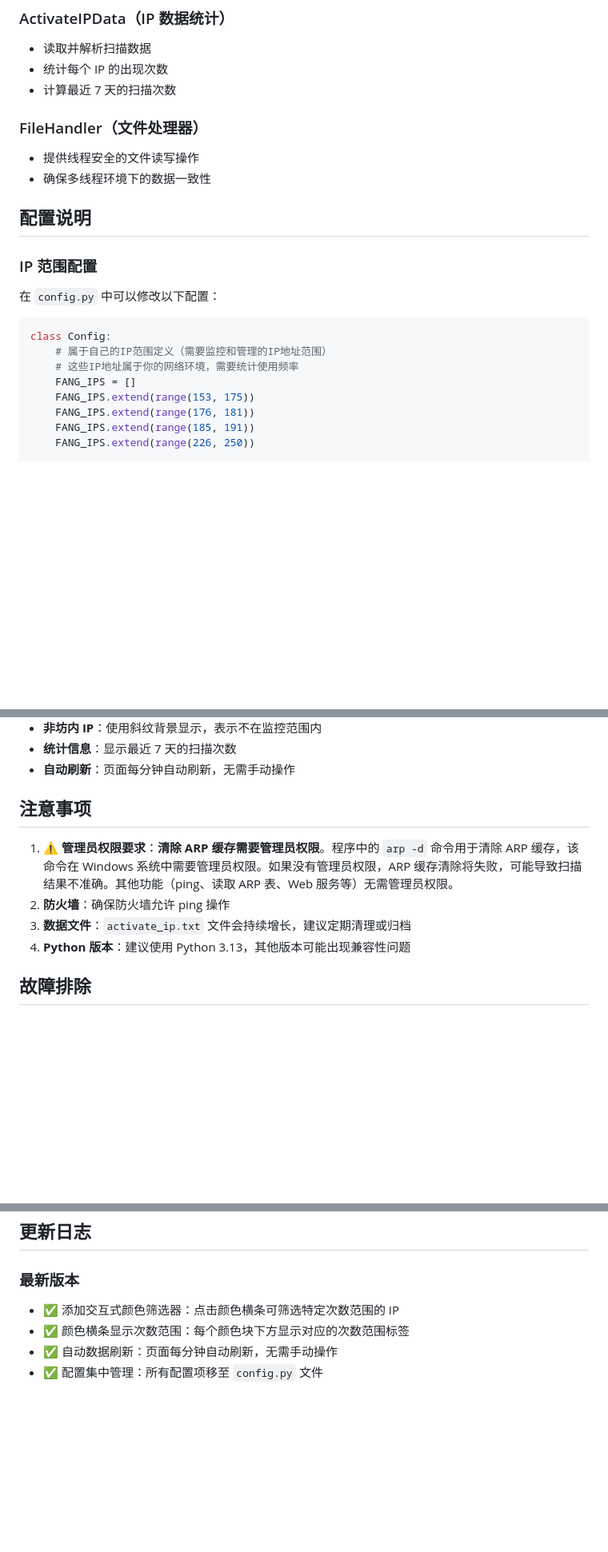
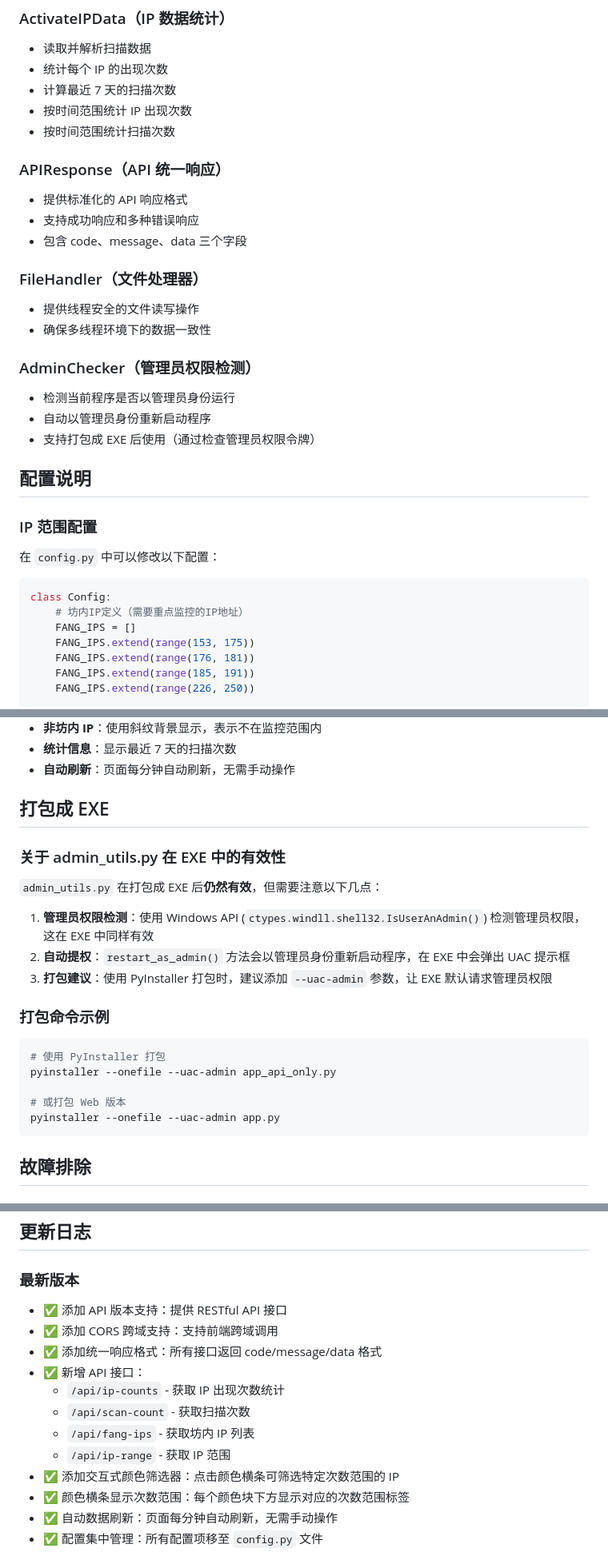
Before and after one commit to Zheng-Enci/ai-work-shop-ipmonitor, a Markdown page: README.md, 3 parts joined by grey strips. Shown at 80% size. Rendered like a GitHub page; blank space fills up the shorter version.

````diff
--- a/README.md
+++ b/README.md
@@ -92,11 +254,25 @@ AiWorkShopIPMonitor/
 - 读取并解析扫描数据
 - 统计每个 IP 的出现次数
 - 计算最近 7 天的扫描次数
+- 按时间范围统计 IP 出现次数
+- 按时间范围统计扫描次数
+
+### APIResponse（API 统一响应）
+
+- 提供标准化的 API 响应格式
+- 支持成功响应和多种错误响应
+- 包含 code、message、data 三个字段
 
 ### FileHandler（文件处理器）
 
 - 提供线程安全的文件读写操作
 - 确保多线程环境下的数据一致性
+
+### AdminChecker（管理员权限检测）
+
+- 检测当前程序是否以管理员身份运行
+- 自动以管理员身份重新启动程序
+- 支持打包成 EXE 后使用（通过检查管理员权限令牌）
 
 ## 配置说明
 
@@ -106,8 +282,7 @@ AiWorkShopIPMonitor/
 
 ```python
 class Config:
-    # 属于自己的IP范围定义（需要监控和管理的IP地址范围）
-    # 这些IP地址属于你的网络环境，需要统计使用频率
+    # 坊内IP定义（需要重点监控的IP地址）
     FANG_IPS = []
     FANG_IPS.extend(range(153, 175))
     FANG_IPS.extend(range(176, 181))
@@ -201,12 +396,25 @@ class Config:
 - **统计信息**：显示最近 7 天的扫描次数
 - **自动刷新**：页面每分钟自动刷新，无需手动操作
 
-## 注意事项
+## 打包成 EXE
 
-1. **⚠️ 管理员权限要求**：**清除 ARP 缓存需要管理员权限**。程序中的 `arp -d` 命令用于清除 ARP 缓存，该命令在 Windows 系统中需要管理员权限。如果没有管理员权限，ARP 缓存清除将失败，可能导致扫描结果不准确。其他功能（ping、读取 ARP 表、Web 服务等）无需管理员权限。
-2. **防火墙**：确保防火墙允许 ping 操作
-3. **数据文件**：`activate_ip.txt` 文件会持续增长，建议定期清理或归档
-4. **Python 版本**：建议使用 Python 3.13，其他版本可能出现兼容性问题
+### 关于 admin_utils.py 在 EXE 中的有效性
+
+`admin_utils.py` 在打包成 EXE 后**仍然有效**，但需要注意以下几点：
+
+1. **管理员权限检测**：使用 Windows API (`ctypes.windll.shell32.IsUserAnAdmin()`) 检测管理员权限，这在 EXE 中同样有效
+2. **自动提权**：`restart_as_admin()` 方法会以管理员身份重新启动程序，在 EXE 中会弹出 UAC 提示框
+3. **打包建议**：使用 PyInstaller 打包时，建议添加 `--uac-admin` 参数，让 EXE 默认请求管理员权限
+
+### 打包命令示例
+
+```bash
+# 使用 PyInstaller 打包
+pyinstaller --onefile --uac-admin app_api_only.py
+
+# 或打包 Web 版本
+pyinstaller --onefile --uac-admin app.py
+```
 
 ## 故障排除
 
@@ -269,6 +483,14 @@ class Config:
 
 ### 最新版本
 
+- ✅ 添加 API 版本支持：提供 RESTful API 接口
+- ✅ 添加 CORS 跨域支持：支持前端跨域调用
+- ✅ 添加统一响应格式：所有接口返回 code/message/data 格式
+- ✅ 新增 API 接口：
+  - `/api/ip-counts` - 获取 IP 出现次数统计
+  - `/api/scan-count` - 获取扫描次数
+  - `/api/fang-ips` - 获取坊内 IP 列表
+  - `/api/ip-range` - 获取 IP 范围
 - ✅ 添加交互式颜色筛选器：点击颜色横条可筛选特定次数范围的 IP
 - ✅ 颜色横条显示次数范围：每个颜色块下方显示对应的次数范围标签
 - ✅ 自动数据刷新：页面每分钟自动刷新，无需手动操作
````
Also changed, not shown: other parts of README.md (+193 -5 lines).
